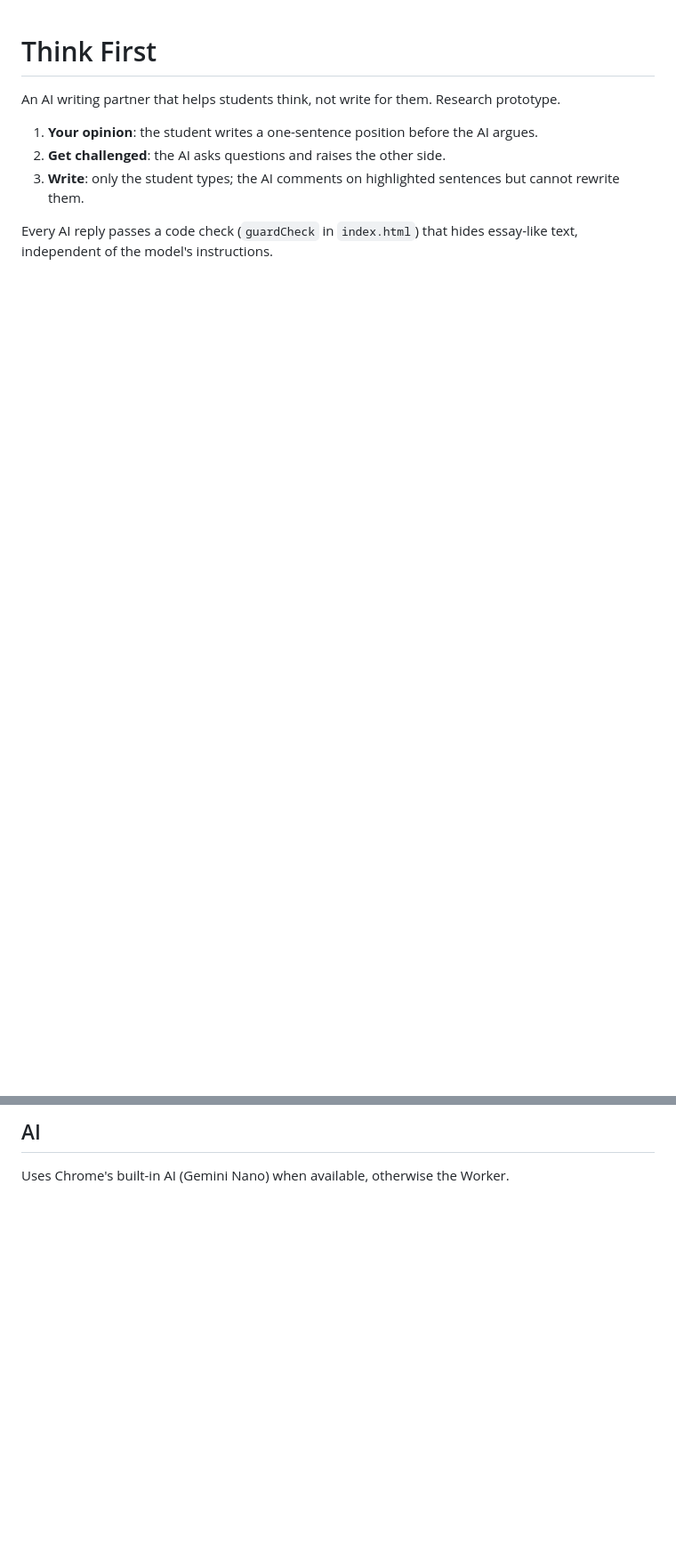
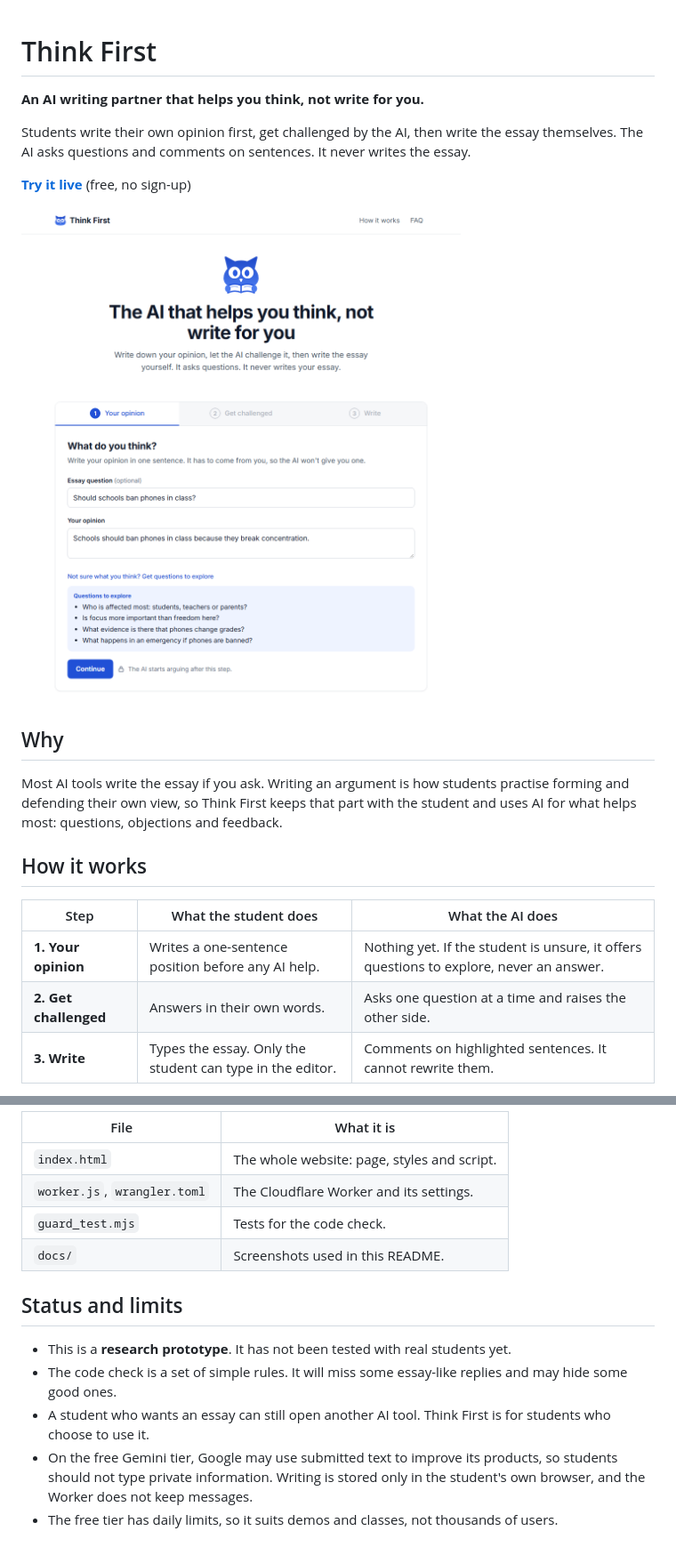
Before and after one commit to angelasiuli/think-first, a Markdown page: README.md, 2 parts joined by grey strips. Shown at 89% size. Rendered like a GitHub page; pictures changed too: docs/screenshot-1-opinion.png (added); blank space fills up the shorter version.

Commit message:
Rewrite README with screenshots, usage and deploy steps

```diff
--- a/README.md
+++ b/README.md
@@ -1,9 +1,22 @@
 # Think First
 
-An AI writing partner that helps students think, not write for them. Research prototype.
+**An AI writing partner that helps you think, not write for you.**
 
-1. **Your opinion**: the student writes a one-sentence position before the AI argues.
-2. **Get challenged**: the AI asks questions and raises the other side.
-3. **Write**: only the student types; the AI comments on highlighted sentences but cannot rewrite them.
+Students write their own opinion first, get challenged by the AI, then write the essay themselves. The AI asks questions and comments on sentences. It never writes the essay.
 
-Every AI reply passes a code check (`guardCheck` in `index.html`) that hides essay-like text, independent of the model's instructions.
+**[Try it live](https://angelasiuli.github.io/think-first/)** (free, no sign-up)
+
+![Think First: write your opinion, then get questions to explore](docs/screenshot-1-opinion.png)
+
+## Why
+
+Most AI tools write the essay if you ask. Writing an argument is how students practise forming and defending their own view, so Think First keeps that part with the student and uses AI for what helps most: questions, objections and feedback.
+
+## How it works
+
+| Step | What the student does | What the AI does |
+| --- | --- | --- |
+| **1. Your opinion** | Writes a one-sentence position before any AI help. | Nothing yet. If the student is unsure, it offers questions to explore, never an answer. |
+| **2. Get challenged** | Answers in their own words. | Asks one question at a time and raises the other side. |
+| **3. Write** | Types the essay. Only the student can type in the editor. | Comments on highlighted sentences. It cannot rewrite them. |
+
@@ -15,3 +76,15 @@ Every AI reply passes a code check (`guardCheck` in `index.html`) that hides ess
 
-## AI
-Uses Chrome's built-in AI (Gemini Nano) when available, otherwise the Worker.
+| File | What it is |
+| --- | --- |
+| `index.html` | The whole website: page, styles and script. |
+| `worker.js`, `wrangler.toml` | The Cloudflare Worker and its settings. |
+| `guard_test.mjs` | Tests for the code check. |
+| `docs/` | Screenshots used in this README. |
+
+## Status and limits
+
+- This is a **research prototype**. It has not been tested with real students yet.
+- The code check is a set of simple rules. It will miss some essay-like replies and may hide some good ones.
+- A student who wants an essay can still open another AI tool. Think First is for students who choose to use it.
+- On the free Gemini tier, Google may use submitted text to improve its products, so students should not type private information. Writing is stored only in the student's own browser, and the Worker does not keep messages.
+- The free tier has daily limits, so it suits demos and classes, not thousands of users.
```
Also changed, not shown: other parts of README.md (+51 -3 lines), docs/screenshot-2-challenge.png (added), docs/screenshot-3-write.png (added).
